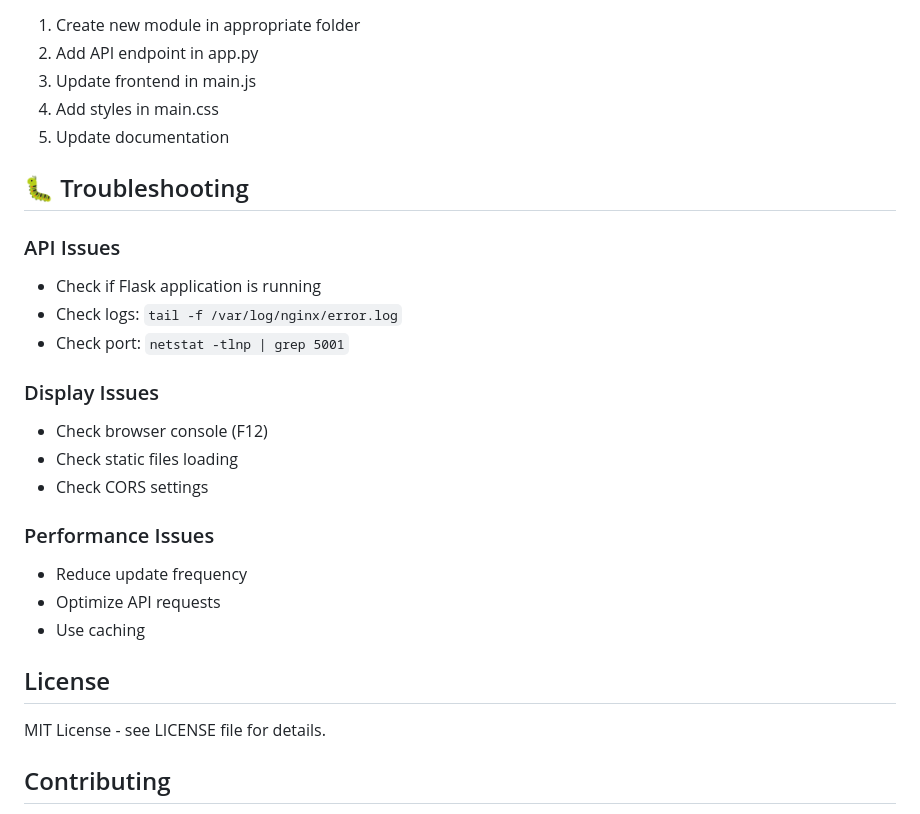
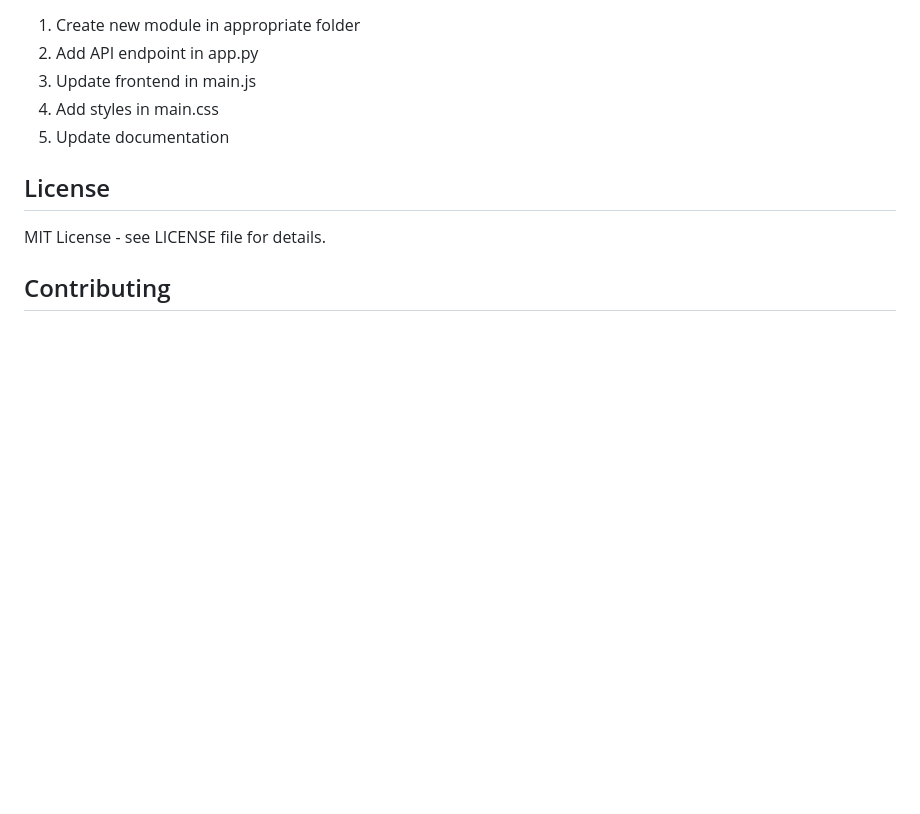
Before and after one commit to devops-stack/ring-0, a Markdown page: README.md, the part around the change. GitHub-like rendering; blank space fills up the shorter version.

Commit message:
Remove troubleshooting guidelines
Removed troubleshooting section from README.

```diff
--- a/README.md
+++ b/README.md
@@ -161,23 +161,6 @@ curl http://localhost:5001/static/js/main.js
 4. Add styles in main.css
 5. Update documentation
 
-## 🐛 Troubleshooting
-
-### API Issues
-- Check if Flask application is running
-- Check logs: `tail -f /var/log/nginx/error.log`
-- Check port: `netstat -tlnp | grep 5001`
-
-### Display Issues
-- Check browser console (F12)
-- Check static files loading
-- Check CORS settings
-
-### Performance Issues
-- Reduce update frequency
-- Optimize API requests
-- Use caching
-
 ## License
 
 MIT License - see LICENSE file for details.
```
